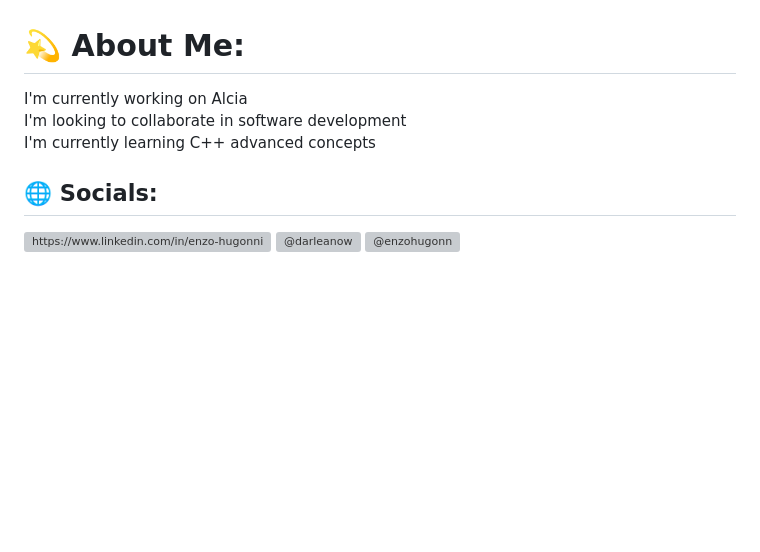
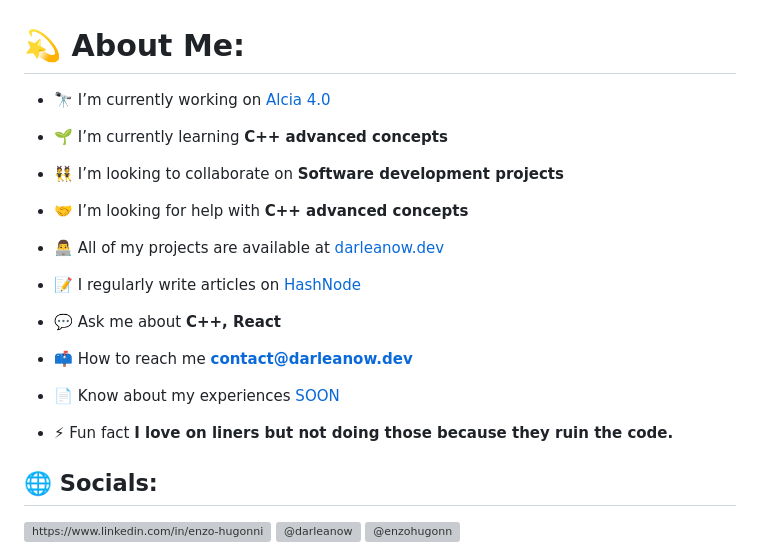
Before and after one commit to Darleanow/Darleanow, a Markdown page: README.md, the part around the change. Rendered like a GitHub page; blank space fills up the shorter version; grey boxes are pictures that could not be loaded.

```diff
--- a/README.md
+++ b/README.md
@@ -1,5 +1,23 @@
 # 💫 About Me:
-I'm currently working on Alcia<br>I'm looking to collaborate in software development<br>I'm currently learning C++ advanced concepts
+- 🔭 I’m currently working on [Alcia 4.0]((https://www.darleanow.dev/projects/alcia4))
+
+- 🌱 I’m currently learning **C++ advanced concepts**
+
+- 👯 I’m looking to collaborate on **Software development projects**
+
+- 🤝 I’m looking for help with **C++ advanced concepts**
+
+- 👨‍💻 All of my projects are available at [darleanow.dev](darleanow.dev)
+
+- 📝 I regularly write articles on [HashNode]((https://darleanews.hashnode.dev/))
+
+- 💬 Ask me about **C++, React**
+
+- 📫 How to reach me **contact@darleanow.dev**
+
+- 📄 Know about my experiences [SOON](SOON)
+
+- ⚡ Fun fact **I love on liners but not doing those because they ruin the code.**
 
 
 ## 🌐 Socials:
```
